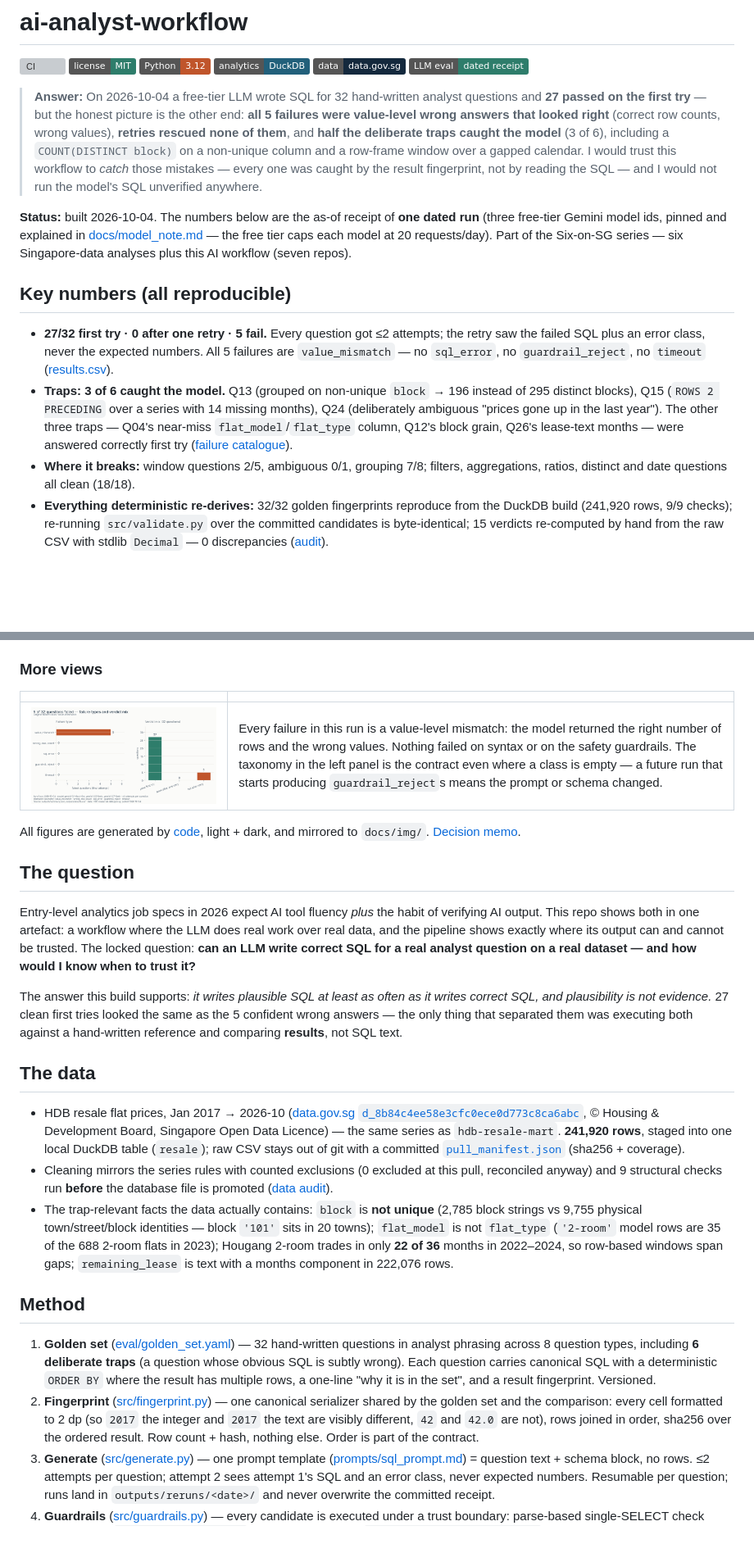
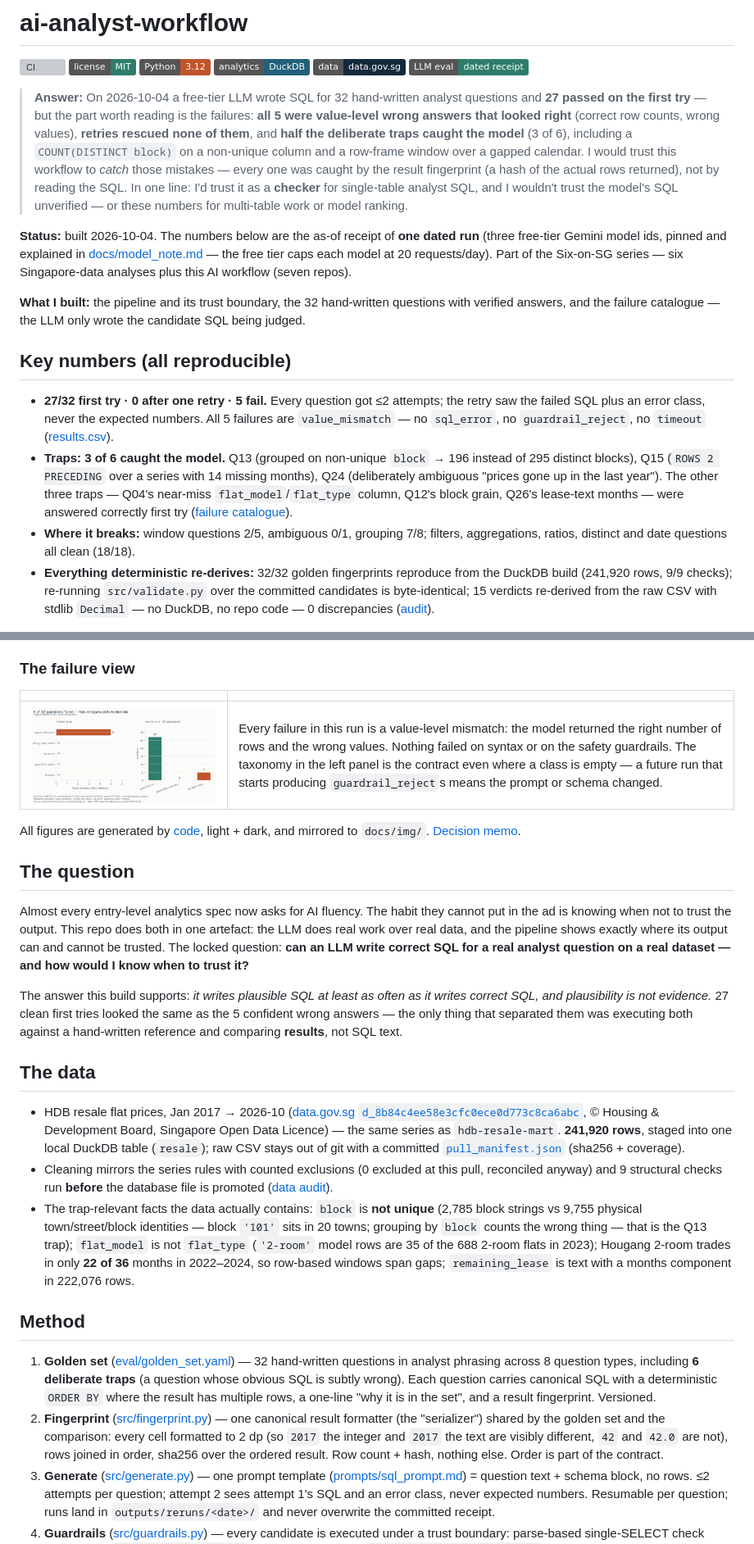
Before and after one commit to faizsaifulnizam/ai-analyst-workflow, a Markdown page: README.md, 2 parts joined by grey strips. Shown at 82% size. Rendered like a GitHub page; badges without logos; blank space fills up the shorter version; grey boxes are pictures that could not be loaded.

Commit message:
docs(readme): editorial pass — what-I-built line, fingerprint gloss, failure-forward lead, trust line, jargon glosses, question opening, section heading

```diff
--- a/README.md
+++ b/README.md
@@ -8,16 +8,18 @@
 
 [![CI](https://github.com/faizsaifulnizam/ai-analyst-workflow/actions/workflows/ci.yml/badge.svg)](https://github.com/faizsaifulnizam/ai-analyst-workflow/actions/workflows/ci.yml) [![license: MIT](https://img.shields.io/badge/license-MIT-2E7D6B.svg)](LICENSE) ![Python 3.12](https://img.shields.io/badge/Python-3.12-C0552B.svg) ![DuckDB](https://img.shields.io/badge/analytics-DuckDB-22607B.svg) [![data: data.gov.sg](https://img.shields.io/badge/data-data.gov.sg-14293D.svg)](https://data.gov.sg/datasets/d_8b84c4ee58e3cfc0ece0d773c8ca6abc/view) ![LLM eval: dated receipt](https://img.shields.io/badge/LLM%20eval-dated%20receipt-2E7D6B.svg)
 
-> **Answer:** On 2026-10-04 a free-tier LLM wrote SQL for 32 hand-written analyst questions and **27 passed on the first try** — but the honest picture is the other end: **all 5 failures were value-level wrong answers that looked right** (correct row counts, wrong values), **retries rescued none of them**, and **half the deliberate traps caught the model** (3 of 6), including a `COUNT(DISTINCT block)` on a non-unique column and a row-frame window over a gapped calendar. I would trust this workflow to *catch* those mistakes — every one was caught by the result fingerprint, not by reading the SQL — and I would not run the model's SQL unverified anywhere.
+> **Answer:** On 2026-10-04 a free-tier LLM wrote SQL for 32 hand-written analyst questions and **27 passed on the first try** — but the part worth reading is the failures: **all 5 were value-level wrong answers that looked right** (correct row counts, wrong values), **retries rescued none of them**, and **half the deliberate traps caught the model** (3 of 6), including a `COUNT(DISTINCT block)` on a non-unique column and a row-frame window over a gapped calendar. I would trust this workflow to *catch* those mistakes — every one was caught by the result fingerprint (a hash of the actual rows returned), not by reading the SQL. In one line: I'd trust it as a **checker** for single-table analyst SQL, and I wouldn't trust the model's SQL unverified — or these numbers for multi-table work or model ranking.
 
 **Status:** built 2026-10-04. The numbers below are the as-of receipt of **one dated run** (three free-tier Gemini model ids, pinned and explained in [docs/model_note.md](docs/model_note.md) — the free tier caps each model at 20 requests/day). Part of the Six-on-SG series — six Singapore-data analyses plus this AI workflow (seven repos).
+
+**What I built:** the pipeline and its trust boundary, the 32 hand-written questions with verified answers, and the failure catalogue — the LLM only wrote the candidate SQL being judged.
 
 ## Key numbers (all reproducible)
 
 - **27/32 first try · 0 after one retry · 5 fail.** Every question got ≤2 attempts; the retry saw the failed SQL plus an error class, never the expected numbers. All 5 failures are `value_mismatch` — no `sql_error`, no `guardrail_reject`, no `timeout` ([results.csv](outputs/results.csv)).
 - **Traps: 3 of 6 caught the model.** Q13 (grouped on non-unique `block` → 196 instead of 295 distinct blocks), Q15 (`ROWS 2 PRECEDING` over a series with 14 missing months), Q24 (deliberately ambiguous "prices gone up in the last year"). The other three traps — Q04's near-miss `flat_model`/`flat_type` column, Q12's block grain, Q26's lease-text months — were answered correctly first try ([failure catalogue](docs/failure_catalogue.md)).
 - **Where it breaks:** window questions 2/5, ambiguous 0/1, grouping 7/8; filters, aggregations, ratios, distinct and date questions all clean (18/18).
-- **Everything deterministic re-derives:** 32/32 golden fingerprints reproduce from the DuckDB build (241,920 rows, 9/9 checks); re-running `src/validate.py` over the committed candidates is byte-identical; 15 verdicts re-computed by hand from the raw CSV with stdlib `Decimal` — 0 discrepancies ([audit](docs/audit.md)).
+- **Everything deterministic re-derives:** 32/32 golden fingerprints reproduce from the DuckDB build (241,920 rows, 9/9 checks); re-running `src/validate.py` over the committed candidates is byte-identical; 15 verdicts re-derived from the raw CSV with stdlib `Decimal` — no DuckDB, no repo code — 0 discrepancies ([audit](docs/audit.md)).
 
 <picture>
   <source media="(prefers-color-scheme: dark)" srcset="reports/figures/f2_pass_rate-dark.png">
@@ -27,7 +29,7 @@
 
 *Pass rate by question type (left) and deliberate traps versus everything else (right). A pass is a byte-exact result fingerprint, not a human review. As-of run 2026-10-04.*
 
-### More views
+### The failure view
 
 | | |
 |---|---|
@@ -37,7 +39,7 @@ All figures are generated by [code](src/figures.py), light + dark, and mirrored
 
 ## The question
 
-Entry-level analytics job specs in 2026 expect AI tool fluency *plus* the habit of verifying AI output. This repo shows both in one artefact: a workflow where the LLM does real work over real data, and the pipeline shows exactly where its output can and cannot be trusted. The locked question: **can an LLM write correct SQL for a real analyst question on a real dataset — and how would I know when to trust it?**
+Almost every entry-level analytics spec now asks for AI fluency. The habit they cannot put in the ad is knowing when not to trust the output. This repo does both in one artefact: the LLM does real work over real data, and the pipeline shows exactly where its output can and cannot be trusted. The locked question: **can an LLM write correct SQL for a real analyst question on a real dataset — and how would I know when to trust it?**
 
 The answer this build supports: *it writes plausible SQL at least as often as it writes correct SQL, and plausibility is not evidence.* 27 clean first tries looked the same as the 5 confident wrong answers — the only thing that separated them was executing both against a hand-written reference and comparing **results**, not SQL text.
 
@@ -45,12 +47,12 @@ The answer this build supports: *it writes plausible SQL at least as often as it
 
 - HDB resale flat prices, Jan 2017 → 2026-10 ([data.gov.sg `d_8b84c4ee58e3cfc0ece0d773c8ca6abc`](https://data.gov.sg/datasets/d_8b84c4ee58e3cfc0ece0d773c8ca6abc/view), © Housing & Development Board, Singapore Open Data Licence) — the same series as `hdb-resale-mart`. **241,920 rows**, staged into one local DuckDB table (`resale`); raw CSV stays out of git with a committed [`pull_manifest.json`](data/raw/pull_manifest.json) (sha256 + coverage).
 - Cleaning mirrors the series rules with counted exclusions (0 excluded at this pull, reconciled anyway) and 9 structural checks run **before** the database file is promoted ([data audit](docs/data_audit.md)).
-- The trap-relevant facts the data actually contains: `block` is **not unique** (2,785 block strings vs 9,755 physical town/street/block identities — block `'101'` sits in 20 towns); `flat_model` is not `flat_type` (`'2-room'` model rows are 35 of the 688 2-room flats in 2023); Hougang 2-room trades in only **22 of 36** months in 2022–2024, so row-based windows span gaps; `remaining_lease` is text with a months component in 222,076 rows.
+- The trap-relevant facts the data actually contains: `block` is **not unique** (2,785 block strings vs 9,755 physical town/street/block identities — block `'101'` sits in 20 towns; grouping by `block` counts the wrong thing — that is the Q13 trap); `flat_model` is not `flat_type` (`'2-room'` model rows are 35 of the 688 2-room flats in 2023); Hougang 2-room trades in only **22 of 36** months in 2022–2024, so row-based windows span gaps; `remaining_lease` is text with a months component in 222,076 rows.
 
 ## Method
 
 1. **Golden set** ([eval/golden_set.yaml](eval/golden_set.yaml)) — 32 hand-written questions in analyst phrasing across 8 question types, including **6 deliberate traps** (a question whose obvious SQL is subtly wrong). Each question carries canonical SQL with a deterministic `ORDER BY` where the result has multiple rows, a one-line "why it is in the set", and a result fingerprint. Versioned.
-2. **Fingerprint** ([src/fingerprint.py](src/fingerprint.py)) — one canonical serializer shared by the golden set and the comparison: every cell formatted to 2 dp (so `2017` the integer and `2017` the text are visibly different, `42` and `42.0` are not), rows joined in order, sha256 over the ordered result. Row count + hash, nothing else. Order is part of the contract.
+2. **Fingerprint** ([src/fingerprint.py](src/fingerprint.py)) — one canonical result formatter (the "serializer") shared by the golden set and the comparison: every cell formatted to 2 dp (so `2017` the integer and `2017` the text are visibly different, `42` and `42.0` are not), rows joined in order, sha256 over the ordered result. Row count + hash, nothing else. Order is part of the contract.
 3. **Generate** ([src/generate.py](src/generate.py)) — one prompt template ([prompts/sql_prompt.md](prompts/sql_prompt.md)) = question text + schema block, no rows. ≤2 attempts per question; attempt 2 sees attempt 1's SQL and an error class, never expected numbers. Resumable per question; runs land in `outputs/reruns/<date>/` and never overwrite the committed receipt.
 4. **Guardrails** ([src/guardrails.py](src/guardrails.py)) — every candidate is executed under a trust boundary: parse-based single-SELECT check (sqlglot — a `startswith('select')` check would accept `SELECT 1; DROP TABLE resale`), table allowlist, no filesystem/catalog functions, read-only DuckDB connection, wall-clock watchdog (`con.interrupt()` after 15 s), 10,000-row cap. Runnable self-check: `python src/guardrails.py`.
 5. **Validate** ([src/validate.py](src/validate.py)) — first re-derives every golden fingerprint from the live database (a moved input fails loudly instead of being silently re-pinned), then replays every committed candidate under the guardrails and compares fingerprints. Verdicts: `pass_first_try | pass_after_retry | fail` with mismatch types `sql_error | guardrail_reject | timeout | wrong_row_count | value_mismatch`.
```
